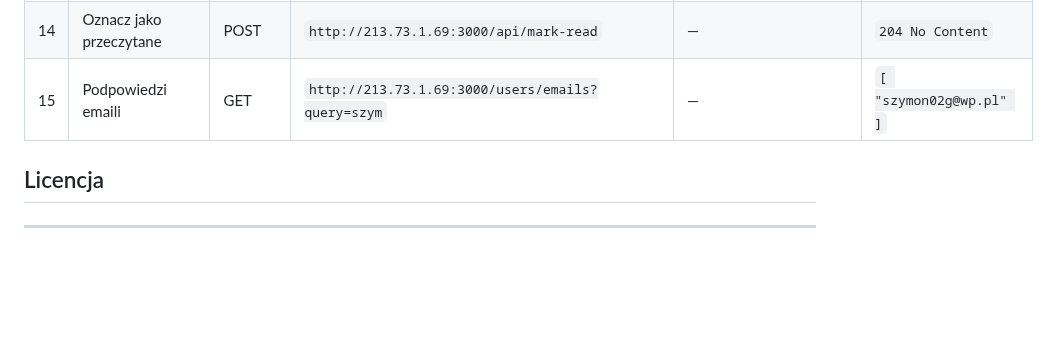
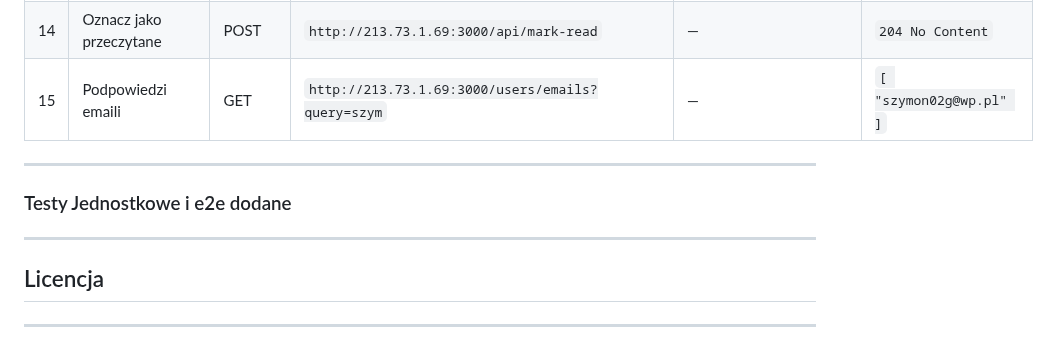
Before and after one commit to K-Kabak/system-rezerwacji-sal-wykladowych, a Markdown page: README.md, the part around the change. GitHub-like rendering; blank space fills up the shorter version.

```diff
--- a/README.md
+++ b/README.md
@@ -193,6 +193,9 @@ Opis: Aktor przechodzi w zakładke wiadomości, wprowadza email użytkownika do
 | 14 | Oznacz jako przeczytane             | POST   | `http://213.73.1.69:3000/api/mark-read`              | —                                                                                        | `204 No Content`                                                                                                                                                                                                                                                                                                                                                       |
 | 15 | Podpowiedzi emaili                  | GET    | `http://213.73.1.69:3000/users/emails?query=szym`    | —                                                                                        | `[ "szymon02g@wp.pl" ]`                                                                                                                                                                                                                                                                                                                                                |
 
+---
+### Testy Jednostkowe i e2e dodane
+---
 ## Licencja
 ----------------------------------
 ## Podsumowanie
```
